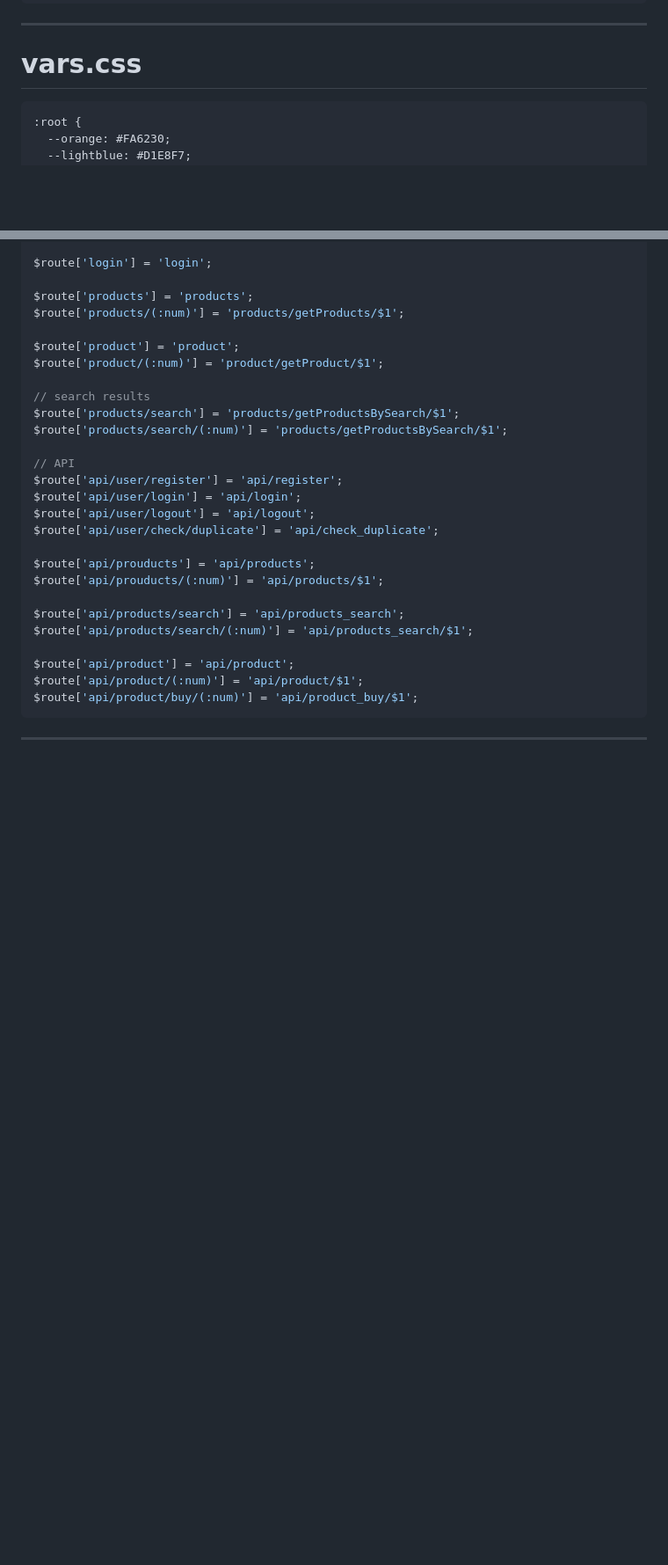
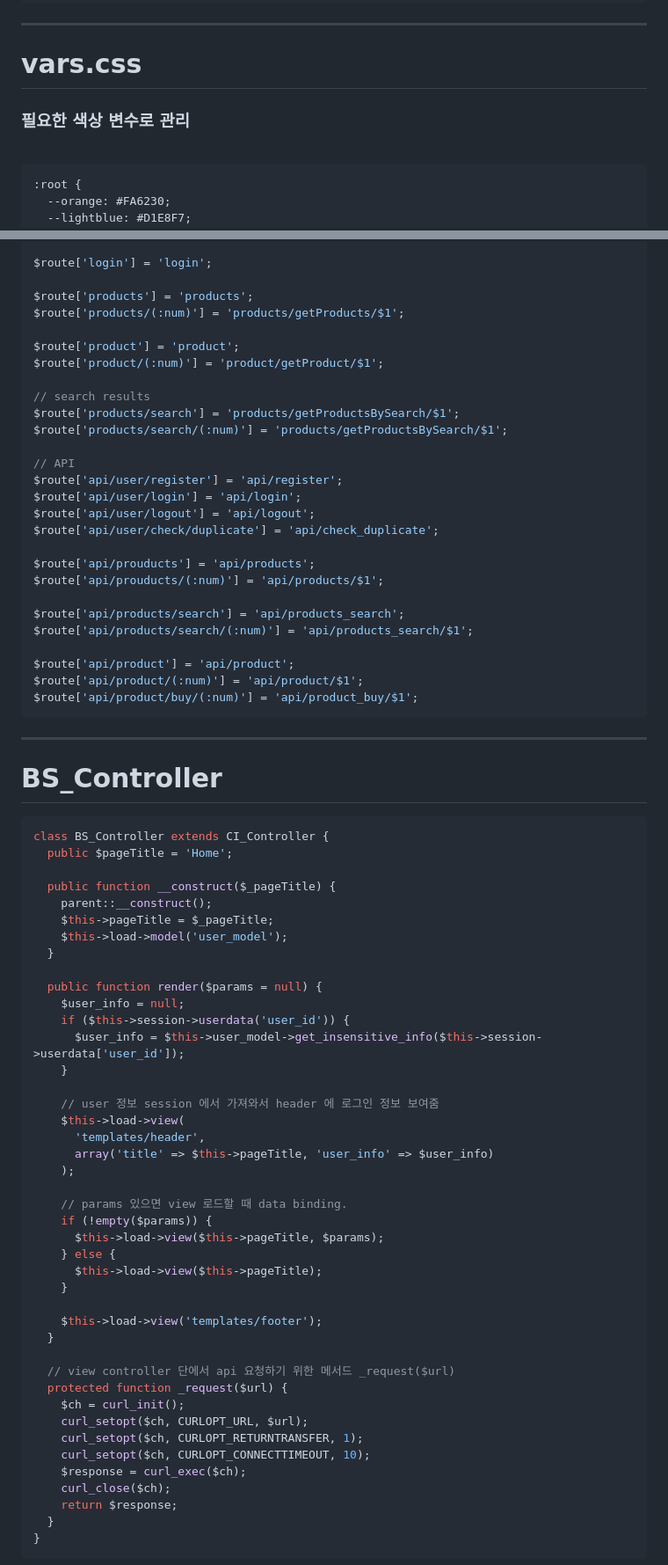
Before and after one commit to jayhanjaelee/Blue-Shop, a Markdown page: slidev/slides.md, 2 parts joined by grey strips. Shown: that part at 88% size. Drawn GitHub-style; blank space fills up the shorter version.

````diff
--- a/slidev/slides.md
+++ b/slidev/slides.md
@@ -180,6 +200,10 @@ static/css
 
 # vars.css
 
+### 필요한 색상 변수로 관리
+
+<br>
+
 ```css {all}{maxHeight:'400px'}
 :root {
   --orange: #FA6230;
@@ -287,3 +382,50 @@ $route['api/product/buy/(:num)'] = 'api/product_buy/$1';
 ```
 ---
 
+# BS_Controller
+
+```php {1|2|4-8|10-30|32-41|all}{maxHeight:'400px'}
+class BS_Controller extends CI_Controller {
+  public $pageTitle = 'Home';
+
+  public function __construct($_pageTitle) {
+    parent::__construct();
+    $this->pageTitle = $_pageTitle;
+    $this->load->model('user_model');
+  }
+
+  public function render($params = null) {
+    $user_info = null;
+    if ($this->session->userdata('user_id')) {
+      $user_info = $this->user_model->get_insensitive_info($this->session->userdata['user_id']);
+    }
+
+    // user 정보 session 에서 가져와서 header 에 로그인 정보 보여줌
+    $this->load->view(
+      'templates/header',
+      array('title' => $this->pageTitle, 'user_info' => $user_info)
+    );
+
+    // params 있으면 view 로드할 때 data binding.
+    if (!empty($params)) {
+      $this->load->view($this->pageTitle, $params);
+    } else {
+      $this->load->view($this->pageTitle);
+    }
+
+    $this->load->view('templates/footer');
+  }
+
+  // view controller 단에서 api 요청하기 위한 메서드 _request($url)
+  protected function _request($url) {
+    $ch = curl_init();
+    curl_setopt($ch, CURLOPT_URL, $url);
+    curl_setopt($ch, CURLOPT_RETURNTRANSFER, 1);
+    curl_setopt($ch, CURLOPT_CONNECTTIMEOUT, 10);
+    $response = curl_exec($ch);
+    curl_close($ch);
+    return $response;
+  }
+}
+```
+
````
Also changed, not shown: other parts of slidev/slides.md (+104 -3 lines).
